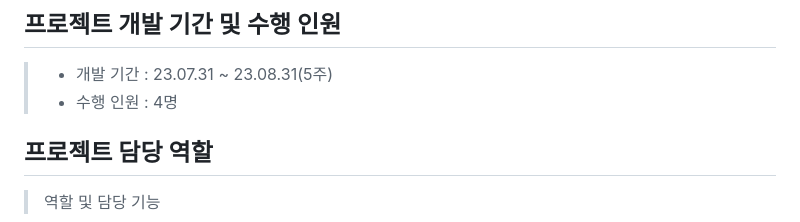
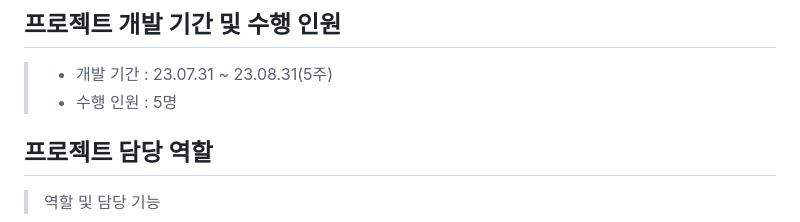
Before and after one commit to hyunseok92/Petmily, a Markdown page: README.md, the part around one of its changes. Rendered like a GitHub page.

```diff
--- a/README.md
+++ b/README.md
@@ -6,7 +7,7 @@
 
 ## 프로젝트 개발 기간 및 수행 인원
 > * 개발 기간 : 23.07.31 ~ 23.08.31(5주)
-> * 수행 인원 : 4명
+> * 수행 인원 : 5명
 
 ## 프로젝트 담당 역할
 >역할 및 담당 기능
```
Also changed, not shown: other parts of README.md (+3 -0 lines).
